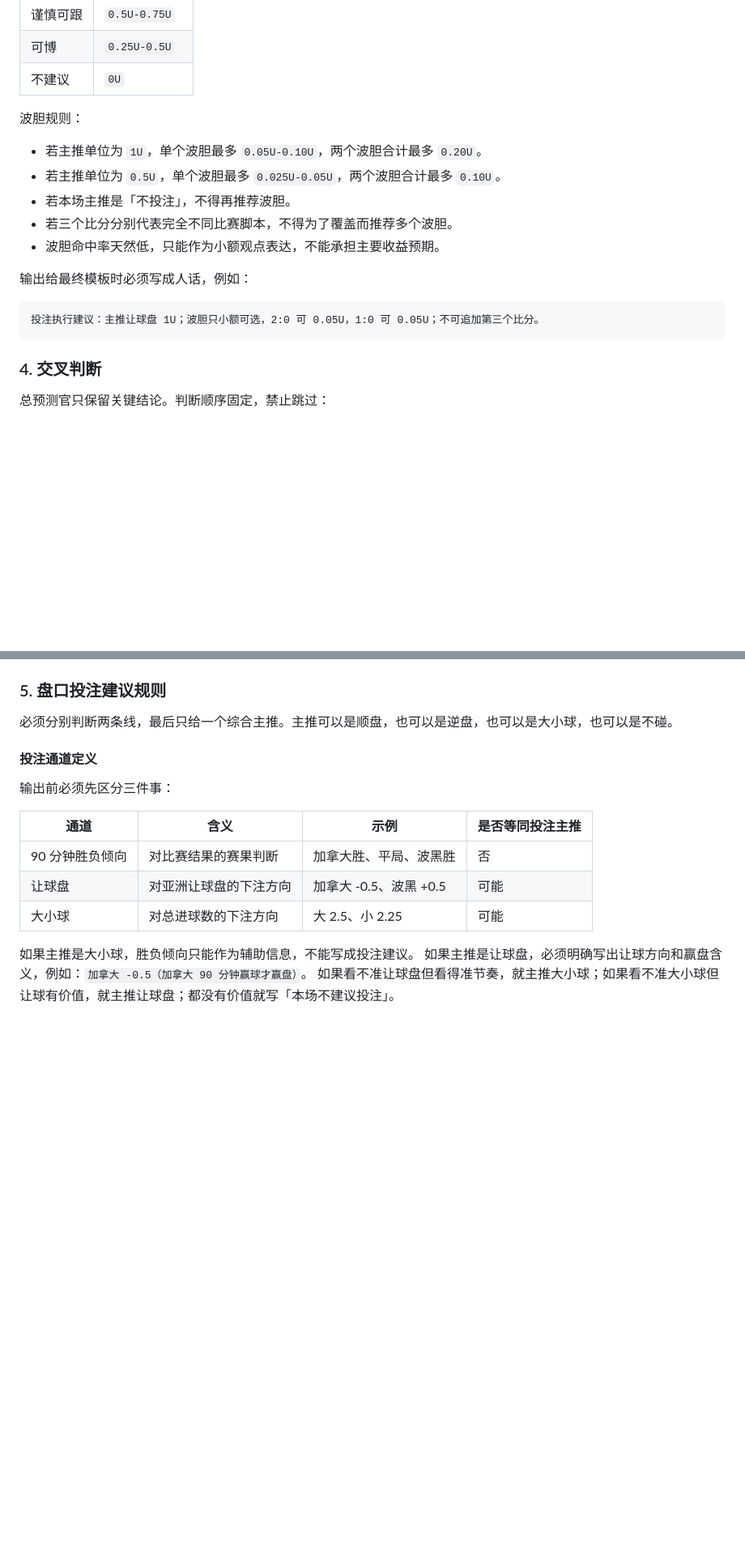
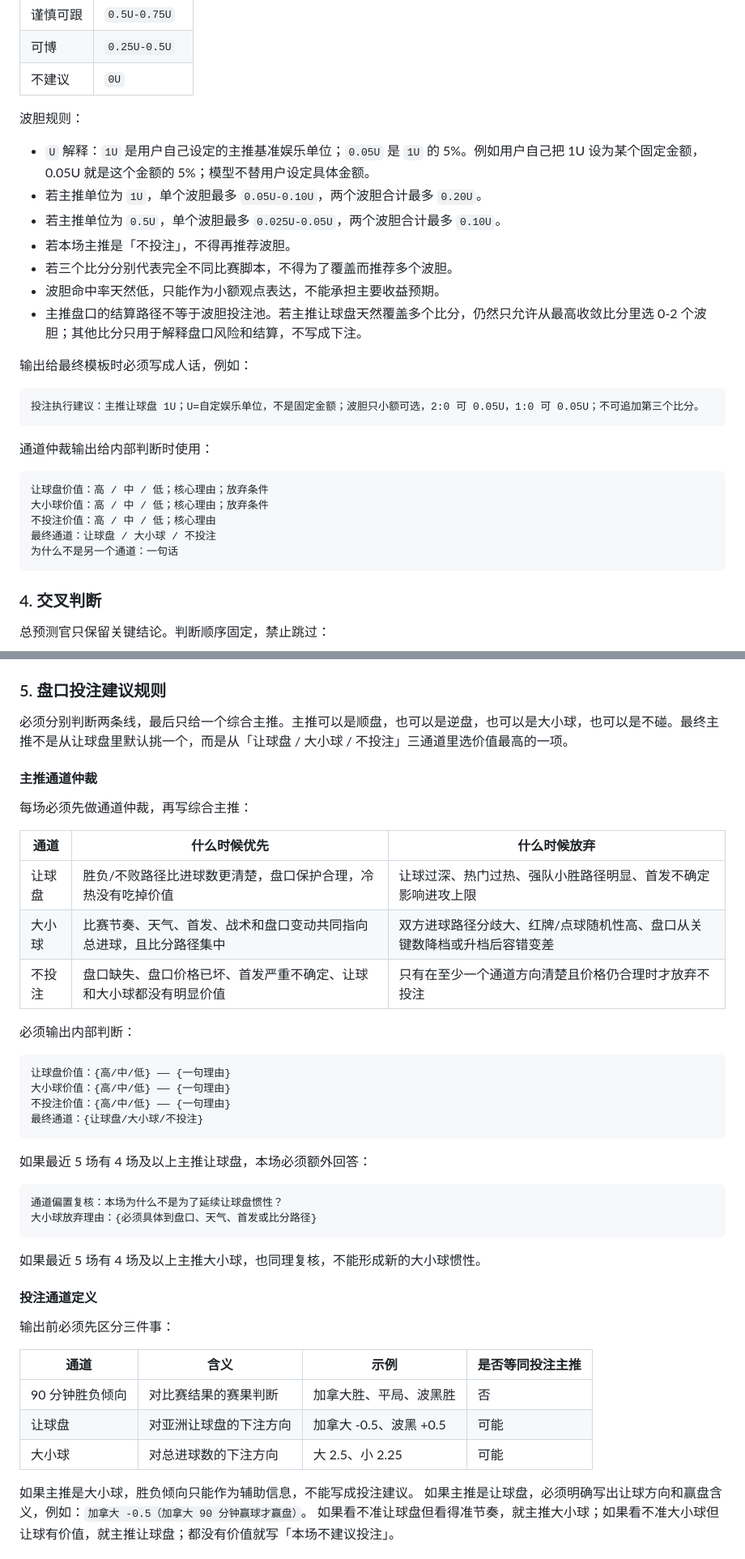
Before and after one commit to huxiang1126/huxiang-skills, a Markdown page: skills/worldcup-prediction/SKILL.md, 2 parts joined by grey strips. Shown at 81% size. Drawn GitHub-style; blank space fills up the shorter version.

Commit message:
Update worldcup prediction betting discipline

````diff
--- a/skills/worldcup-prediction/SKILL.md
+++ b/skills/worldcup-prediction/SKILL.md
@@ -473,16 +483,28 @@ set_piece_risk_underweight 触发
 
 波胆规则：
 
+- `U` 解释：`1U` 是用户自己设定的主推基准娱乐单位；`0.05U` 是 `1U` 的 5%。例如用户自己把 1U 设为某个固定金额，0.05U 就是这个金额的 5%；模型不替用户设定具体金额。
 - 若主推单位为 `1U`，单个波胆最多 `0.05U-0.10U`，两个波胆合计最多 `0.20U`。
 - 若主推单位为 `0.5U`，单个波胆最多 `0.025U-0.05U`，两个波胆合计最多 `0.10U`。
 - 若本场主推是「不投注」，不得再推荐波胆。
 - 若三个比分分别代表完全不同比赛脚本，不得为了覆盖而推荐多个波胆。
 - 波胆命中率天然低，只能作为小额观点表达，不能承担主要收益预期。
+- 主推盘口的结算路径不等于波胆投注池。若主推让球盘天然覆盖多个比分，仍然只允许从最高收敛比分里选 0-2 个波胆；其他比分只用于解释盘口风险和结算，不写成下注。
 
 输出给最终模板时必须写成人话，例如：
 
 ```
-投注执行建议：主推让球盘 1U；波胆只小额可选，2:0 可 0.05U，1:0 可 0.05U；不可追加第三个比分。
+投注执行建议：主推让球盘 1U；U=自定娱乐单位，不是固定金额；波胆只小额可选，2:0 可 0.05U，1:0 可 0.05U；不可追加第三个比分。
+```
+
+通道仲裁输出给内部判断时使用：
+
+```
+让球盘价值：高 / 中 / 低；核心理由；放弃条件
+大小球价值：高 / 中 / 低；核心理由；放弃条件
+不投注价值：高 / 中 / 低；核心理由
+最终通道：让球盘 / 大小球 / 不投注
+为什么不是另一个通道：一句话
 ```
 
 ### 4. 交叉判断
@@ -528,7 +550,35 @@ set_piece_risk_underweight 触发
 
 ### 5. 盘口投注建议规则
 
-必须分别判断两条线，最后只给一个综合主推。主推可以是顺盘，也可以是逆盘，也可以是大小球，也可以是不碰。
+必须分别判断两条线，最后只给一个综合主推。主推可以是顺盘，也可以是逆盘，也可以是大小球，也可以是不碰。最终主推不是从让球盘里默认挑一个，而是从「让球盘 / 大小球 / 不投注」三通道里选价值最高的一项。
+
+#### 主推通道仲裁
+
+每场必须先做通道仲裁，再写综合主推：
+
+| 通道 | 什么时候优先 | 什么时候放弃 |
+|------|--------------|--------------|
+| 让球盘 | 胜负/不败路径比进球数更清楚，盘口保护合理，冷热没有吃掉价值 | 让球过深、热门过热、强队小胜路径明显、首发不确定影响进攻上限 |
+| 大小球 | 比赛节奏、天气、首发、战术和盘口变动共同指向总进球，且比分路径集中 | 双方进球路径分歧大、红牌/点球随机性高、盘口从关键数降档或升档后容错变差 |
+| 不投注 | 盘口缺失、盘口价格已坏、首发严重不确定、让球和大小球都没有明显价值 | 只有在至少一个通道方向清楚且价格仍合理时才放弃不投注 |
+
+必须输出内部判断：
+
+```
+让球盘价值：{高/中/低} —— {一句理由}
+大小球价值：{高/中/低} —— {一句理由}
+不投注价值：{高/中/低} —— {一句理由}
+最终通道：{让球盘/大小球/不投注}
+```
+
+如果最近 5 场有 4 场及以上主推让球盘，本场必须额外回答：
+
+```
+通道偏置复核：本场为什么不是为了延续让球盘惯性？
+大小球放弃理由：{必须具体到盘口、天气、首发或比分路径}
+```
+
+如果最近 5 场有 4 场及以上主推大小球，也同理复核，不能形成新的大小球惯性。
 
 #### 投注通道定义
 
````
Also changed, not shown: other parts of skills/worldcup-prediction/SKILL.md (+21 -3 lines).
